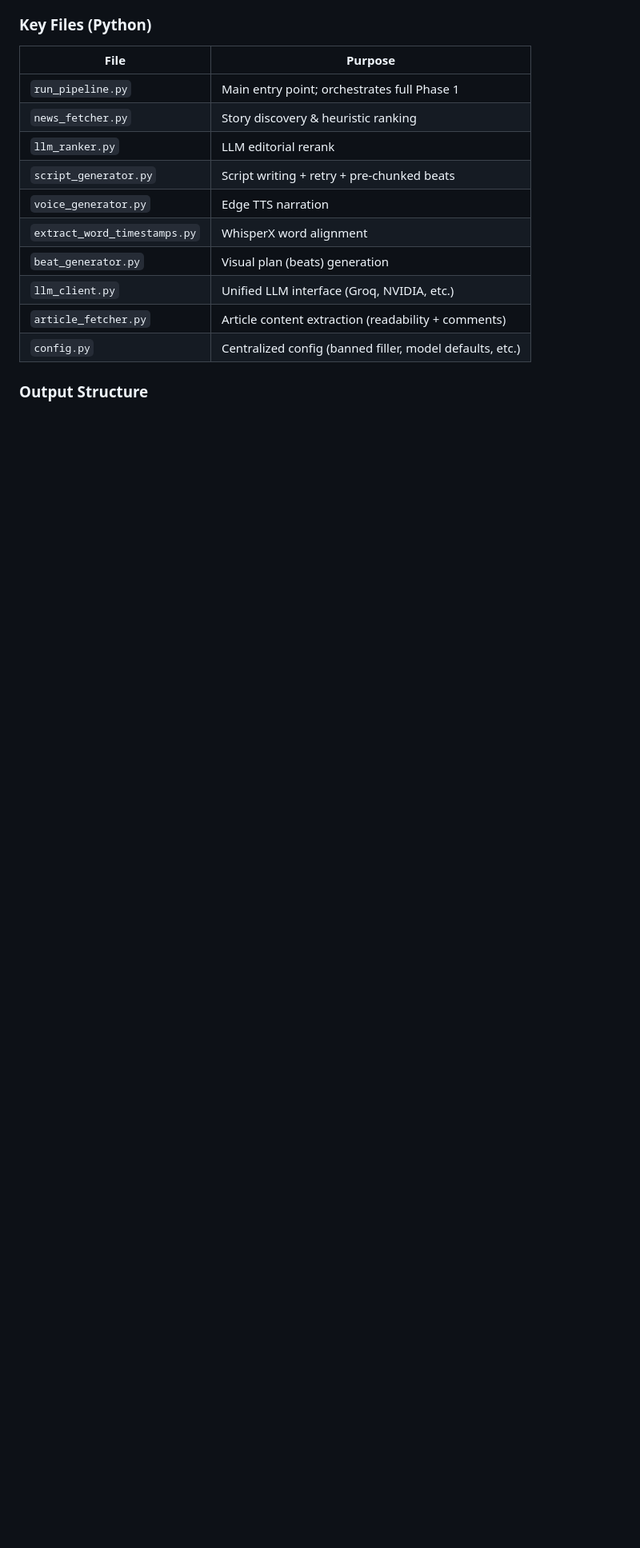
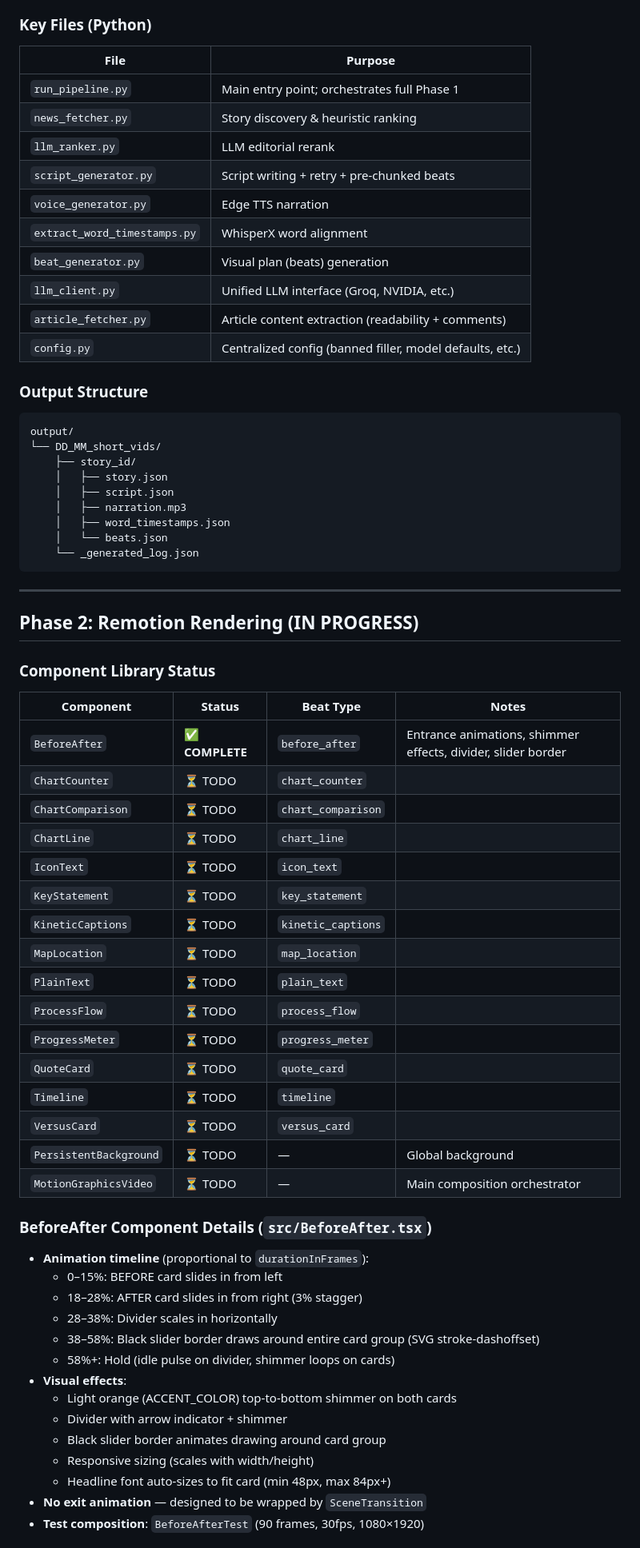
Before and after one commit to halsas2018-cmyk/Remotion-short-renderer, a Markdown page: CLAUDE.md, the part around one of its changes. Shown at 80% size. Rendered like a GitHub page; blank space fills up the shorter version.

Commit message:
docs: update CLAUDE.md with Phase 2 progress and BeforeAfter component details
Co-authored-by: aider (openai/nim-model) <aider@aider.chat>

````diff
--- a/CLAUDE.md
+++ b/CLAUDE.md
@@ -65,3 +65,56 @@ Automated pipeline for creating YouTube Shorts from news stories.
 | `config.py` | Centralized config (banned filler, model defaults, etc.) |
 
 ### Output Structure
+```
+output/
+└── DD_MM_short_vids/
+    ├── story_id/
+    │   ├── story.json
+    │   ├── script.json
+    │   ├── narration.mp3
+    │   ├── word_timestamps.json
+    │   └── beats.json
+    └── _generated_log.json
+```
+
+---
+
+## Phase 2: Remotion Rendering (IN PROGRESS)
+
+### Component Library Status
+
+| Component | Status | Beat Type | Notes |
+|-----------|--------|-----------|-------|
+| `BeforeAfter` | ✅ **COMPLETE** | `before_after` | Entrance animations, shimmer effects, divider, slider border |
+| `ChartCounter` | ⏳ TODO | `chart_counter` | |
+| `ChartComparison` | ⏳ TODO | `chart_comparison` | |
+| `ChartLine` | ⏳ TODO | `chart_line` | |
+| `IconText` | ⏳ TODO | `icon_text` | |
+| `KeyStatement` | ⏳ TODO | `key_statement` | |
+| `KineticCaptions` | ⏳ TODO | `kinetic_captions` | |
+| `MapLocation` | ⏳ TODO | `map_location` | |
+| `PlainText` | ⏳ TODO | `plain_text` | |
+| `ProcessFlow` | ⏳ TODO | `process_flow` | |
+| `ProgressMeter` | ⏳ TODO | `progress_meter` | |
+| `QuoteCard` | ⏳ TODO | `quote_card` | |
+| `Timeline` | ⏳ TODO | `timeline` | |
+| `VersusCard` | ⏳ TODO | `versus_card` | |
+| `PersistentBackground` | ⏳ TODO | — | Global background |
+| `MotionGraphicsVideo` | ⏳ TODO | — | Main composition orchestrator |
+
+### BeforeAfter Component Details (`src/BeforeAfter.tsx`)
+- **Animation timeline** (proportional to `durationInFrames`):
+  - 0–15%: BEFORE card slides in from left
+  - 18–28%: AFTER card slides in from right (3% stagger)
+  - 28–38%: Divider scales in horizontally
+  - 38–58%: Black slider border draws around entire card group (SVG stroke-dashoffset)
+  - 58%+: Hold (idle pulse on divider, shimmer loops on cards)
+- **Visual effects**:
+  - Light orange (ACCENT_COLOR) top-to-bottom shimmer on both cards
+  - Divider with arrow indicator + shimmer
+  - Black slider border animates drawing around card group
+  - Responsive sizing (scales with width/height)
+  - Headline font auto-sizes to fit card (min 48px, max 84px+)
+- **No exit animation** — designed to be wrapped by `SceneTransition`
+- **Test composition**: `BeforeAfterTest` (90 frames, 30fps, 1080×1920)
+
````
Also changed, not shown: other parts of CLAUDE.md (+37 -1 lines).
